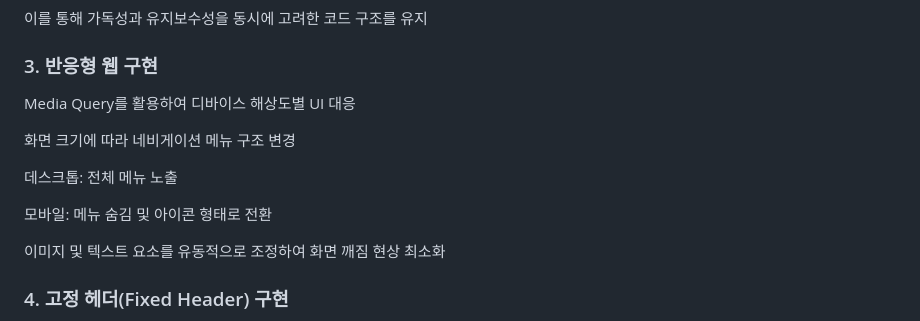
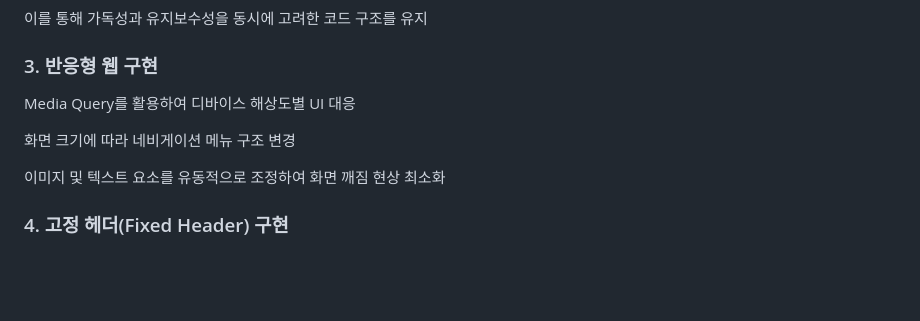
Before and after one commit to sonenae10-blip/site, a Markdown page: README.md, the part around the change. Drawn GitHub-style; blank space fills up the shorter version.

```diff
--- a/README.md
+++ b/README.md
@@ -89,10 +89,6 @@ Media Query를 활용하여 디바이스 해상도별 UI 대응
 
 화면 크기에 따라 네비게이션 메뉴 구조 변경
 
-데스크톱: 전체 메뉴 노출
-
-모바일: 메뉴 숨김 및 아이콘 형태로 전환
-
 이미지 및 텍스트 요소를 유동적으로 조정하여 화면 깨짐 현상 최소화
 
 <h3>4. 고정 헤더(Fixed Header) 구현</h3>
```
